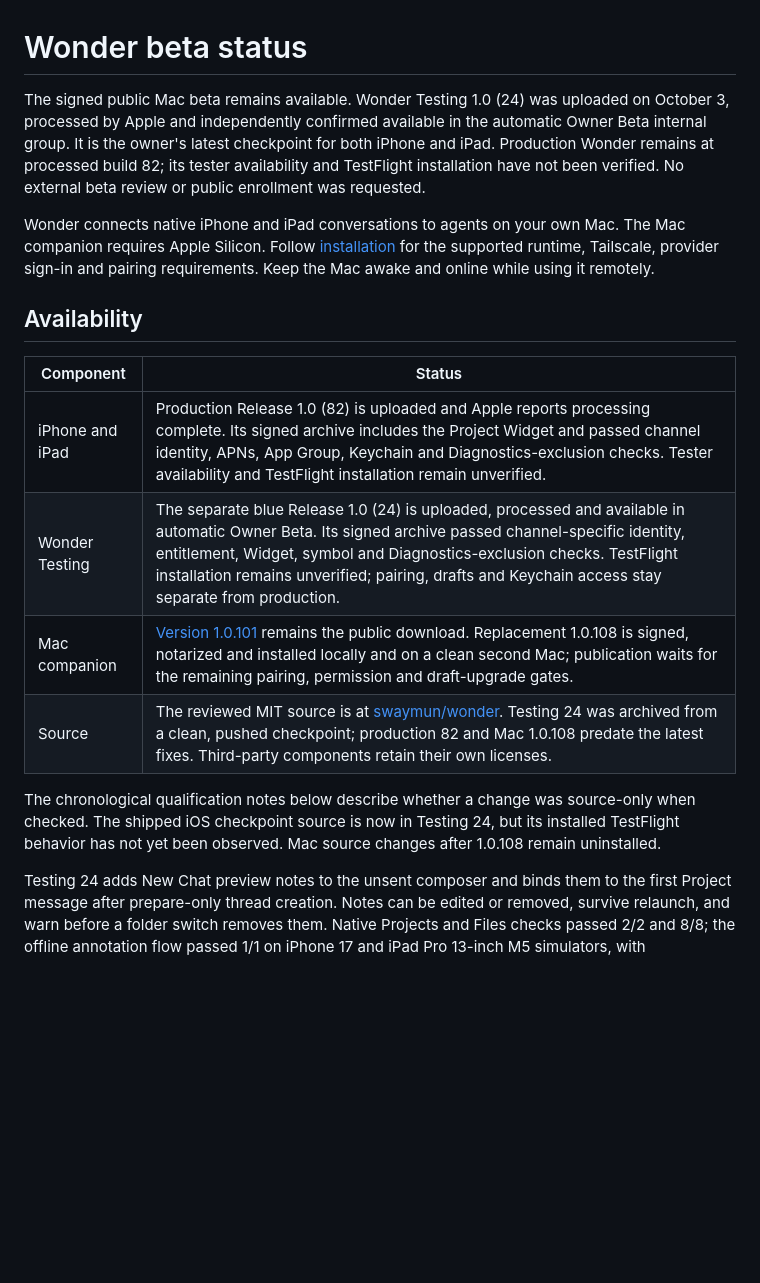
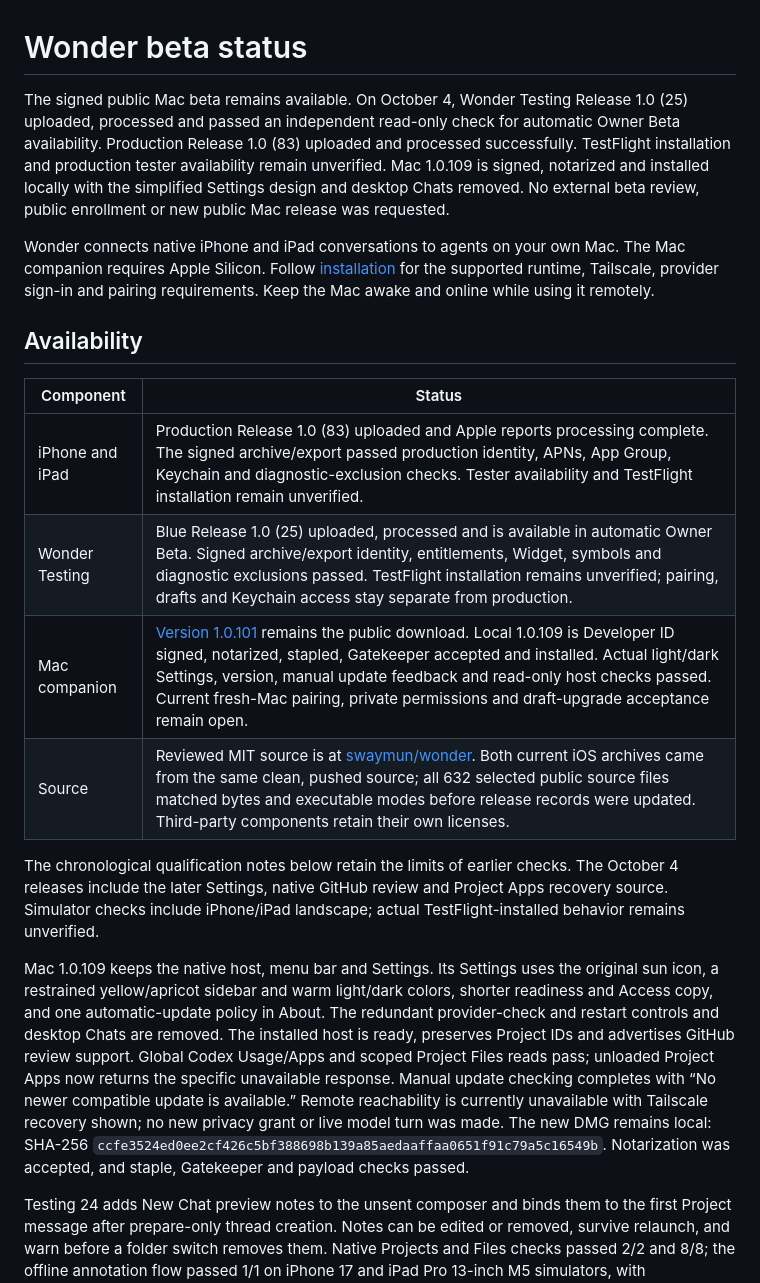
Before and after one commit to swaymun/wonder, a Markdown page: BETA_STATUS.md, the part around the change. GitHub-like rendering; blank space fills up the shorter version.

Commit message:
Update beta distribution and local Mac acceptance status

```diff
--- a/BETA_STATUS.md
+++ b/BETA_STATUS.md
@@ -1,11 +1,12 @@
 # Wonder beta status
 
-The signed public Mac beta remains available. Wonder Testing 1.0 (24) was
-uploaded on October 3, processed by Apple and independently confirmed available
-in the automatic Owner Beta internal group. It is the owner's latest checkpoint
-for both iPhone and iPad. Production Wonder remains at processed build 82;
-its tester availability and TestFlight installation have not been verified.
-No external beta review or public enrollment was requested.
+The signed public Mac beta remains available. On October 4, Wonder Testing
+Release 1.0 (25) uploaded, processed and passed an independent read-only check
+for automatic Owner Beta availability. Production Release 1.0 (83) uploaded
+and processed successfully. TestFlight installation and production
+tester availability remain unverified. Mac 1.0.109 is signed, notarized and
+installed locally with the simplified Settings design and desktop Chats removed.
+No external beta review, public enrollment or new public Mac release was requested.
 
 Wonder connects native iPhone and iPad conversations to agents on your own Mac.
 The Mac companion requires Apple Silicon. Follow [installation](INSTALL.md) for
@@ -16,15 +17,28 @@ Keep the Mac awake and online while using it remotely.
 
 | Component | Status |
 | --- | --- |
-| iPhone and iPad | Production Release 1.0 (82) is uploaded and Apple reports processing complete. Its signed archive includes the Project Widget and passed channel identity, APNs, App Group, Keychain and Diagnostics-exclusion checks. Tester availability and TestFlight installation remain unverified. |
-| Wonder Testing | The separate blue Release 1.0 (24) is uploaded, processed and available in automatic Owner Beta. Its signed archive passed channel-specific identity, entitlement, Widget, symbol and Diagnostics-exclusion checks. TestFlight installation remains unverified; pairing, drafts and Keychain access stay separate from production. |
-| Mac companion | [Version 1.0.101](https://github.com/swaymun/wonder/releases/tag/mac-v1.0.101-beta.1) remains the public download. Replacement 1.0.108 is signed, notarized and installed locally and on a clean second Mac; publication waits for the remaining pairing, permission and draft-upgrade gates. |
-| Source | The reviewed MIT source is at [swaymun/wonder](https://github.com/swaymun/wonder). Testing 24 was archived from a clean, pushed checkpoint; production 82 and Mac 1.0.108 predate the latest fixes. Third-party components retain their own licenses. |
+| iPhone and iPad | Production Release 1.0 (83) uploaded and Apple reports processing complete. The signed archive/export passed production identity, APNs, App Group, Keychain and diagnostic-exclusion checks. Tester availability and TestFlight installation remain unverified. |
+| Wonder Testing | Blue Release 1.0 (25) uploaded, processed and is available in automatic Owner Beta. Signed archive/export identity, entitlements, Widget, symbols and diagnostic exclusions passed. TestFlight installation remains unverified; pairing, drafts and Keychain access stay separate from production. |
+| Mac companion | [Version 1.0.101](https://github.com/swaymun/wonder/releases/tag/mac-v1.0.101-beta.1) remains the public download. Local 1.0.109 is Developer ID signed, notarized, stapled, Gatekeeper accepted and installed. Actual light/dark Settings, version, manual update feedback and read-only host checks passed. Current fresh-Mac pairing, private permissions and draft-upgrade acceptance remain open. |
+| Source | Reviewed MIT source is at [swaymun/wonder](https://github.com/swaymun/wonder). Both current iOS archives came from the same clean, pushed source; all 632 selected public source files matched bytes and executable modes before release records were updated. Third-party components retain their own licenses. |
 
-The chronological qualification notes below describe whether a change was
-source-only when checked. The shipped iOS checkpoint source is now in
-Testing 24, but its installed TestFlight behavior has not yet been observed.
-Mac source changes after 1.0.108 remain uninstalled.
+The chronological qualification notes below retain the limits of earlier checks.
+The October 4 releases include the later Settings, native GitHub review and
+Project Apps recovery source. Simulator checks include iPhone/iPad landscape;
+actual TestFlight-installed behavior remains unverified.
+
+Mac 1.0.109 keeps the native host, menu bar and Settings. Its Settings uses the
+original sun icon, a restrained yellow/apricot sidebar and warm light/dark colors,
+shorter readiness and Access copy, and one automatic-update policy in About.
+The redundant provider-check and restart controls and desktop Chats are removed.
+The installed host is ready, preserves Project IDs and advertises GitHub review
+support. Global Codex Usage/Apps and scoped Project Files reads pass; unloaded
+Project Apps now returns the specific unavailable response. Manual update checking
+completes with “No newer compatible update is available.” Remote reachability is
+currently unavailable with Tailscale recovery shown; no new privacy grant or live
+model turn was made. The new DMG remains local:
+SHA-256 `ccfe3524ed0ee2cf426c5bf388698b139a85aedaaffaa0651f91c79a5c16549b`.
+Notarization was accepted, and staple, Gatekeeper and payload checks passed.
 
 Testing 24 adds New Chat preview notes to the unsent composer and binds them
 to the first Project message after prepare-only thread creation. Notes can be
```
